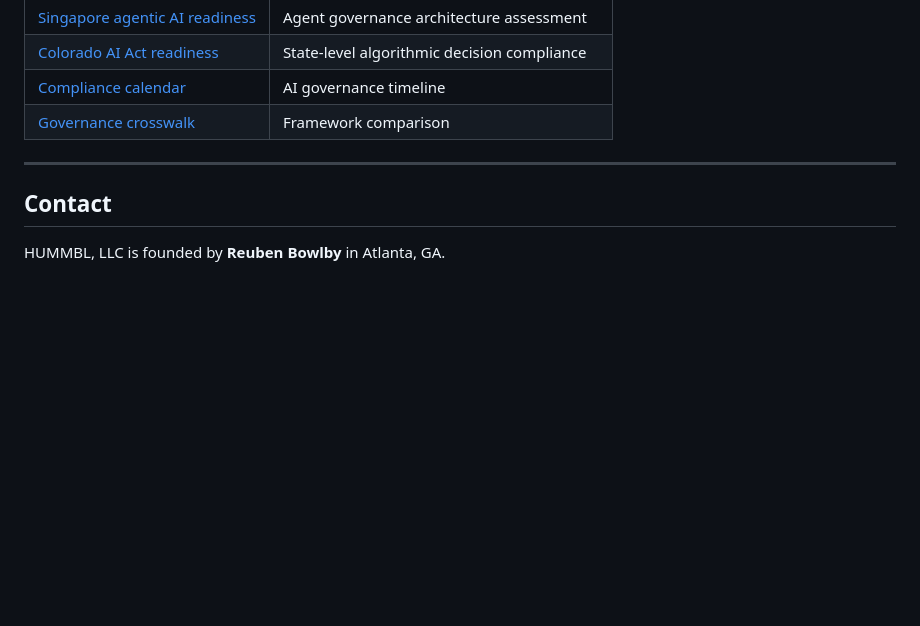
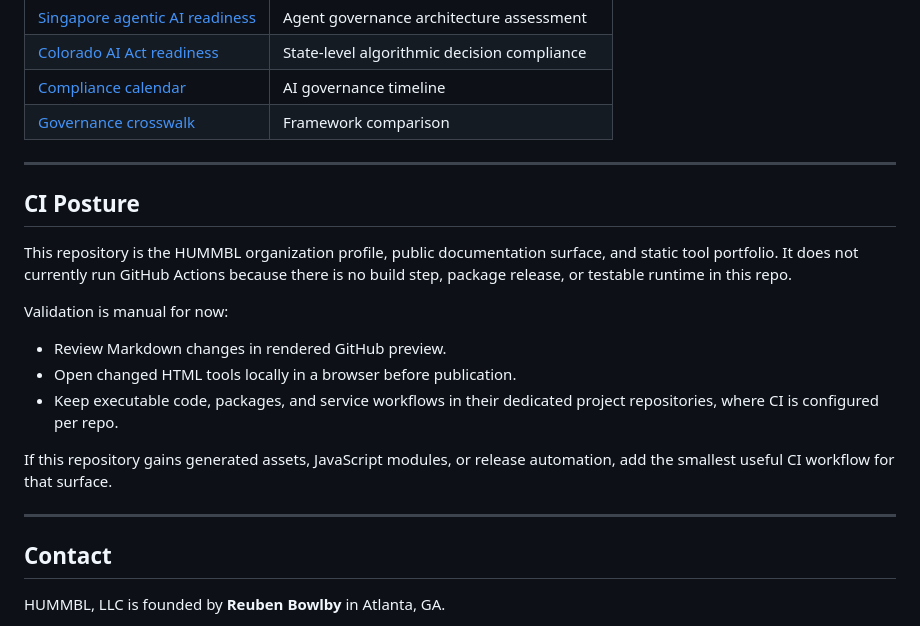
Before and after one commit to hummbl-dev/hummbl-dev, a Markdown page: README.md, the part around the change. Rendered like a GitHub page; blank space fills up the shorter version.

Commit message:
docs: document ci posture (#15)

```diff
--- a/README.md
+++ b/README.md
@@ -120,6 +120,20 @@ Free self-assessments and references:
 
 ---
 
+## CI Posture
+
+This repository is the HUMMBL organization profile, public documentation surface, and static tool portfolio. It does not currently run GitHub Actions because there is no build step, package release, or testable runtime in this repo.
+
+Validation is manual for now:
+
+- Review Markdown changes in rendered GitHub preview.
+- Open changed HTML tools locally in a browser before publication.
+- Keep executable code, packages, and service workflows in their dedicated project repositories, where CI is configured per repo.
+
+If this repository gains generated assets, JavaScript modules, or release automation, add the smallest useful CI workflow for that surface.
+
+---
+
 ## Contact
 
 HUMMBL, LLC is founded by **Reuben Bowlby** in Atlanta, GA.
```
